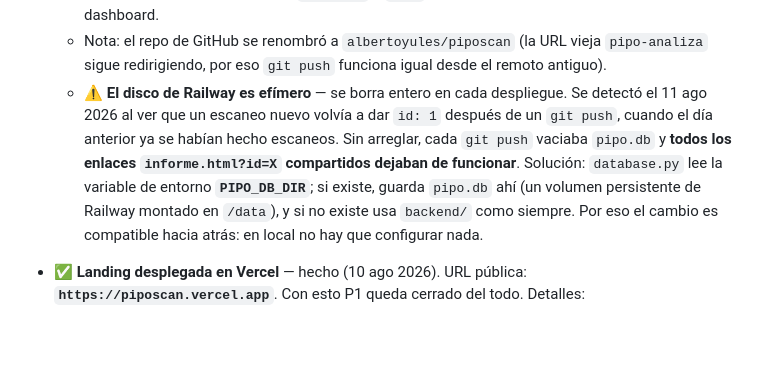
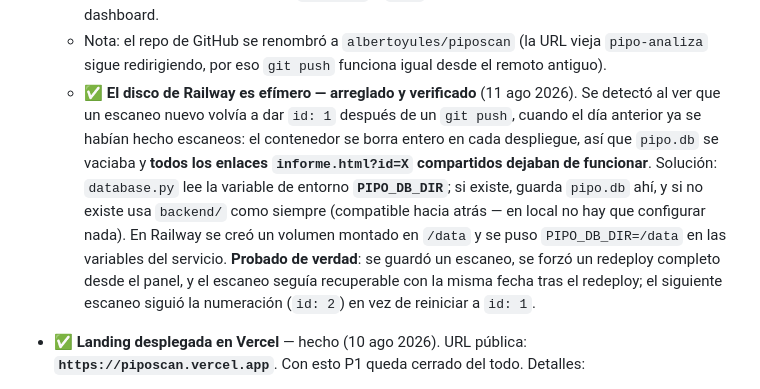
Before and after one commit to albertoyules/pipoweb, a Markdown page: CLAUDE.md, the part around the change. Drawn GitHub-style; blank space fills up the shorter version.

Commit message:
Confirmar en CLAUDE.md que el volumen de Railway ya está probado
Verificado con un redeploy real: un escaneo guardado antes del redeploy
sigue recuperable después, con la misma fecha, y la numeración de ids
sigue donde iba en vez de reiniciar.

Co-Authored-By: Claude Sonnet 5 <noreply@anthropic.com>

```diff
--- a/CLAUDE.md
+++ b/CLAUDE.md
@@ -134,7 +134,7 @@ No hay `__init__.py` en ningún paquete — funciona porque Python 3.3+ soporta
   - Probado desde fuera con curl real: `/health` y `/api/scan` responden bien en la URL de Railway.
   - Redeploy automático: cualquier `git push` a `main` dispara un redeploy solo, sin tocar nada en el dashboard.
   - Nota: el repo de GitHub se renombró a `albertoyules/piposcan` (la URL vieja `pipo-analiza` sigue redirigiendo, por eso `git push` funciona igual desde el remoto antiguo).
-  - ⚠️ **El disco de Railway es efímero** — se borra entero en cada despliegue. Se detectó el 11 ago 2026 al ver que un escaneo nuevo volvía a dar `id: 1` después de un `git push`, cuando el día anterior ya se habían hecho escaneos. Sin arreglar, cada `git push` vaciaba `pipo.db` y **todos los enlaces `informe.html?id=X` compartidos dejaban de funcionar**. Solución: `database.py` lee la variable de entorno **`PIPO_DB_DIR`**; si existe, guarda `pipo.db` ahí (un volumen persistente de Railway montado en `/data`), y si no existe usa `backend/` como siempre. Por eso el cambio es compatible hacia atrás: en local no hay que configurar nada.
+  - ✅ **El disco de Railway es efímero — arreglado y verificado** (11 ago 2026). Se detectó al ver que un escaneo nuevo volvía a dar `id: 1` después de un `git push`, cuando el día anterior ya se habían hecho escaneos: el contenedor se borra entero en cada despliegue, así que `pipo.db` se vaciaba y **todos los enlaces `informe.html?id=X` compartidos dejaban de funcionar**. Solución: `database.py` lee la variable de entorno **`PIPO_DB_DIR`**; si existe, guarda `pipo.db` ahí, y si no existe usa `backend/` como siempre (compatible hacia atrás — en local no hay que configurar nada). En Railway se creó un volumen montado en `/data` y se puso `PIPO_DB_DIR=/data` en las variables del servicio. **Probado de verdad**: se guardó un escaneo, se forzó un redeploy completo desde el panel, y el escaneo seguía recuperable con la misma fecha tras el redeploy; el siguiente escaneo siguió la numeración (`id: 2`) en vez de reiniciar a `id: 1`.
 
 - ✅ **Landing desplegada en Vercel** — hecho (10 ago 2026). URL pública: **`https://piposcan.vercel.app`**. Con esto P1 queda cerrado del todo. Detalles:
   - **El fallo inicial**: Vercel daba `404: NOT_FOUND` porque desplegaba la raíz del repo, donde no hay ningún `index.html` (está dentro de `landing/`). Se arregla en **Settings → General → Root Directory = `landing`**, igual que Railway usa `backend`. Ojo: cambiar ese campo **no** dispara redeploy solo — hay que ir a Deployments → `...` → **Redeploy** a mano.
```
